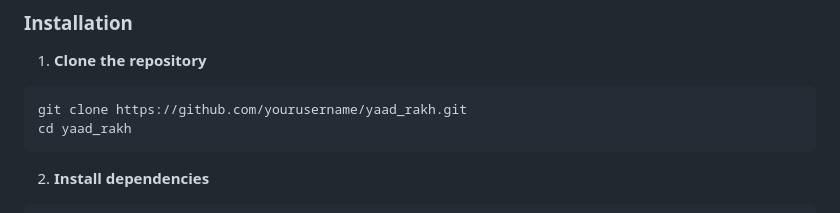
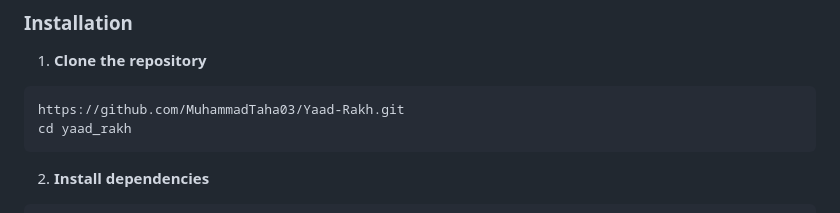
Before and after one commit to MuhammadTaha03/Yaad-Rakh, a Markdown page: README.md, the part around the change. Drawn GitHub-style.

````diff
--- a/README.md
+++ b/README.md
@@ -127,7 +127,7 @@ yaad_rakh/
 
 1. **Clone the repository**
 ```bash
-git clone https://github.com/yourusername/yaad_rakh.git
+https://github.com/MuhammadTaha03/Yaad-Rakh.git
 cd yaad_rakh
 ```
 
````
